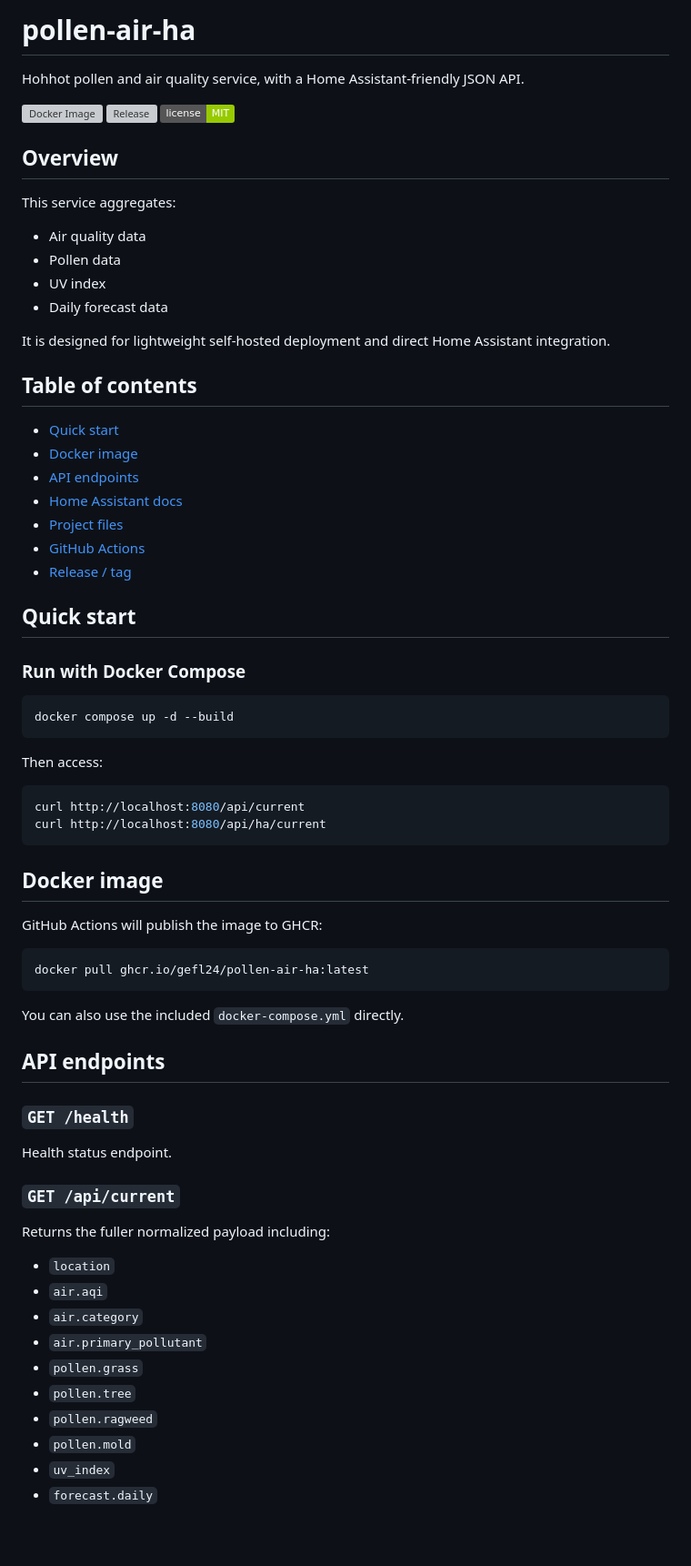
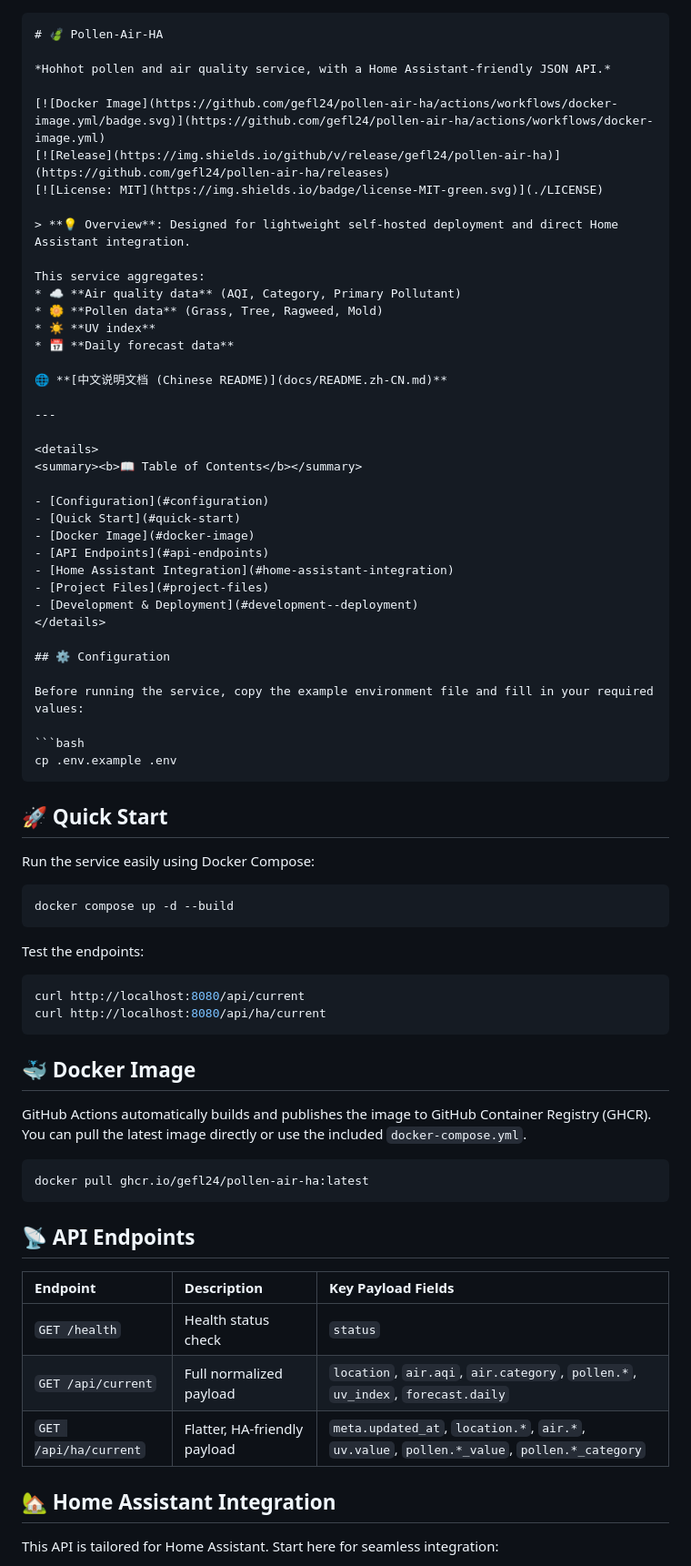
Before and after one commit to gefl24/pollen-air-ha, a Markdown page: README.md, the part around one of its changes. Shown at 91% size. Drawn GitHub-style; badges without logos; blank space fills up the shorter version; grey boxes are pictures that could not be loaded.

`````diff
--- a/README.md
+++ b/README.md
@@ -1,71 +1,77 @@
-# pollen-air-ha
 
-Hohhot pollen and air quality service, with a Home Assistant-friendly JSON API.
+````markdown
+# 🍃 Pollen-Air-HA
+
+*Hohhot pollen and air quality service, with a Home Assistant-friendly JSON API.*
 
 [![Docker Image](https://github.com/gefl24/pollen-air-ha/actions/workflows/docker-image.yml/badge.svg)](https://github.com/gefl24/pollen-air-ha/actions/workflows/docker-image.yml)
 [![Release](https://img.shields.io/github/v/release/gefl24/pollen-air-ha)](https://github.com/gefl24/pollen-air-ha/releases)
 [![License: MIT](https://img.shields.io/badge/license-MIT-green.svg)](./LICENSE)
 
-## Overview
+> **💡 Overview**: Designed for lightweight self-hosted deployment and direct Home Assistant integration.
 
 This service aggregates:
-- Air quality data
-- Pollen data
-- UV index
-- Daily forecast data
+* ☁️ **Air quality data** (AQI, Category, Primary Pollutant)
+* 🌼 **Pollen data** (Grass, Tree, Ragweed, Mold)
+* ☀️ **UV index**
+* 📅 **Daily forecast data**
 
-It is designed for lightweight self-hosted deployment and direct Home Assistant integration.
+🌐 **[中文说明文档 (Chinese README)](docs/README.zh-CN.md)**
 
-## Table of contents
+---
 
-- [Quick start](#quick-start)
-- [Docker image](#docker-image)
-- [API endpoints](#api-endpoints)
-- [Home Assistant docs](#home-assistant-docs)
-- [Project files](#project-files)
-- [GitHub Actions](#github-actions)
-- [Release / tag](#release--tag)
+<details>
+<summary><b>📖 Table of Contents</b></summary>
 
-## Quick start
+- [Configuration](#configuration)
+- [Quick Start](#quick-start)
+- [Docker Image](#docker-image)
+- [API Endpoints](#api-endpoints)
+- [Home Assistant Integration](#home-assistant-integration)
+- [Project Files](#project-files)
+- [Development & Deployment](#development--deployment)
+</details>
 
-### Run with Docker Compose
+## ⚙️ Configuration
+
+Before running the service, copy the example environment file and fill in your required values:
+
+```bash
+cp .env.example .env
+````
+
+## 🚀 Quick Start
+
+Run the service easily using Docker Compose:
 
 ```bash
 docker compose up -d --build
 ```
 
-Then access:
+Test the endpoints:
 
 ```bash
 curl http://localhost:8080/api/current
 curl http://localhost:8080/api/ha/current
 ```
 
-## Docker image
+## 🐳 Docker Image
 
-GitHub Actions will publish the image to GHCR:
+GitHub Actions automatically builds and publishes the image to GitHub Container Registry (GHCR). You can pull the latest image directly or use the included `docker-compose.yml`.
 
 ```bash
 docker pull ghcr.io/gefl24/pollen-air-ha:latest
 ```
 
-You can also use the included `docker-compose.yml` directly.
+## 📡 API Endpoints
 
-## API endpoints
+| Endpoint | Description | Key Payload Fields |
+| :--- | :--- | :--- |
+| `GET /health` | Health status check | `status` |
+| `GET /api/current` | Full normalized payload | `location`, `air.aqi`, `air.category`, `pollen.*`, `uv_index`, `forecast.daily` |
+| `GET /api/ha/current` | Flatter, HA-friendly payload | `meta.updated_at`, `location.*`, `air.*`, `uv.value`, `pollen.*_value`, `pollen.*_category` |
 
-### `GET /health`
-Health status endpoint.
+## 🏡 Home Assistant Integration
 
-### `GET /api/current`
-Returns the fuller normalized payload including:
-- `location`
-- `air.aqi`
-- `air.category`
-- `air.primary_pollutant`
-- `pollen.grass`
-- `pollen.tree`
-- `pollen.ragweed`
-- `pollen.mold`
-- `uv_index`
-- `forecast.daily`
+This API is tailored for Home Assistant. Start here for seamless integration:
 
`````
Also changed, not shown: other parts of README.md (+32 -54 lines).
